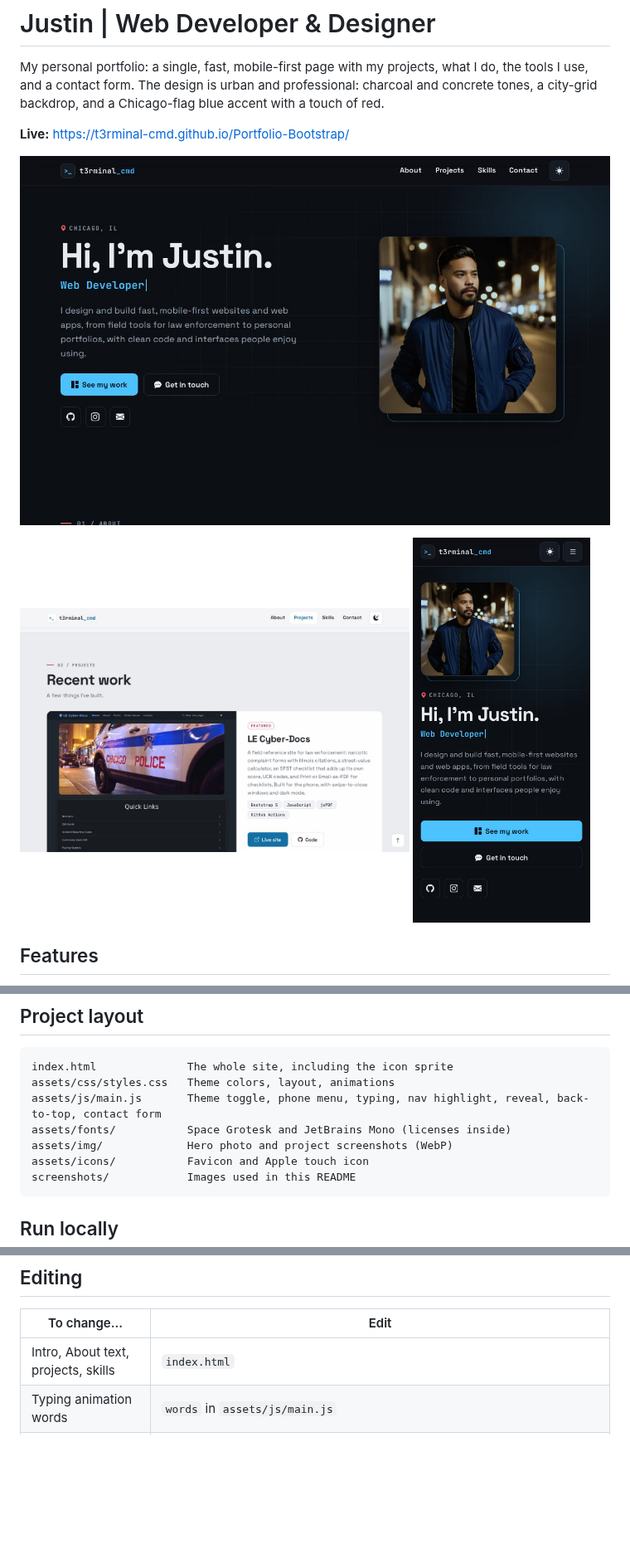
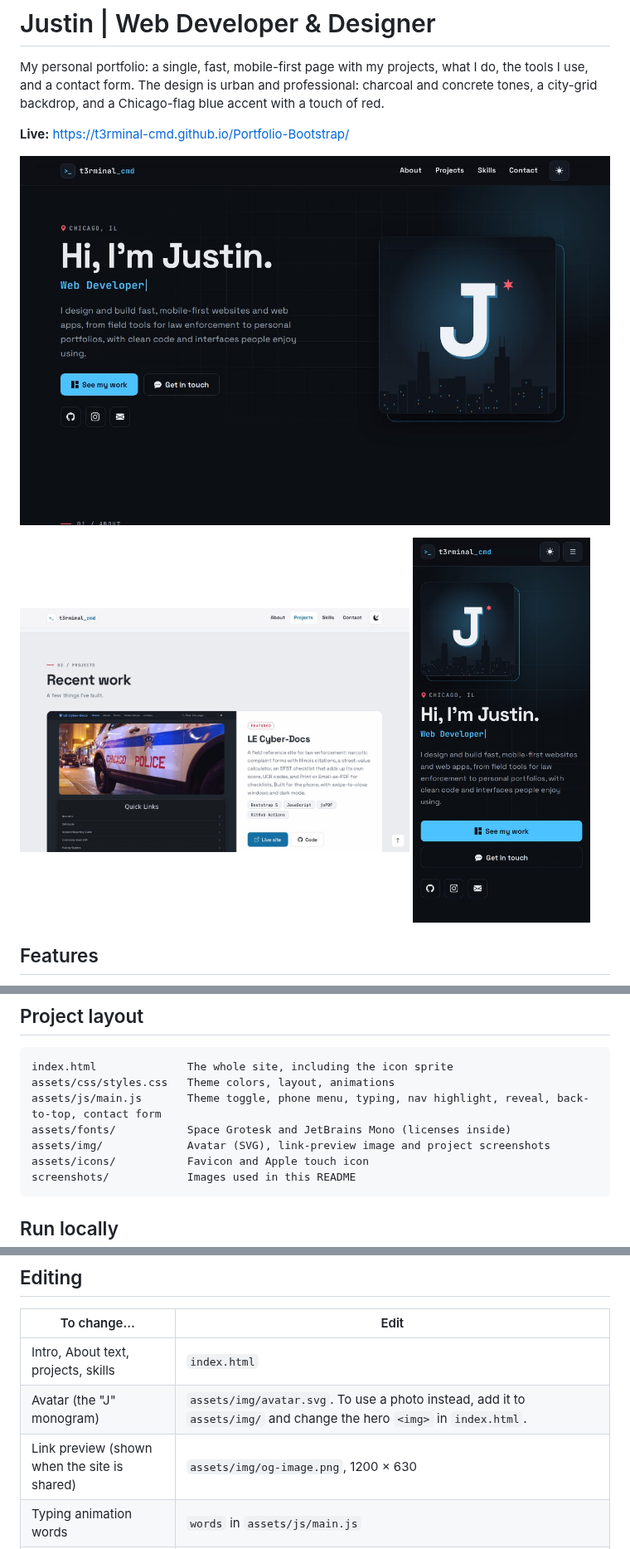
Before and after one commit to t3rminal-cmd/Portfolio-Bootstrap, a Markdown page: README.md, 3 parts joined by grey strips. Shown at 83% size. Drawn GitHub-style; pictures changed too: screenshots/desktop-dark.jpg, screenshots/phone-dark.jpg; blank space fills up the shorter version.

````diff
--- a/README.md
+++ b/README.md
@@ -35,7 +35,7 @@ index.html              The whole site, including the icon sprite
 assets/css/styles.css   Theme colors, layout, animations
 assets/js/main.js       Theme toggle, phone menu, typing, nav highlight, reveal, back-to-top, contact form
 assets/fonts/           Space Grotesk and JetBrains Mono (licenses inside)
-assets/img/             Hero photo and project screenshots (WebP)
+assets/img/             Avatar (SVG), link-preview image and project screenshots
 assets/icons/           Favicon and Apple touch icon
 screenshots/            Images used in this README
 ```
@@ -54,6 +54,8 @@ No build step and nothing to install.
 | To change… | Edit |
 |---|---|
 | Intro, About text, projects, skills | `index.html` |
+| Avatar (the "J" monogram) | `assets/img/avatar.svg`. To use a photo instead, add it to `assets/img/` and change the hero `<img>` in `index.html`. |
+| Link preview (shown when the site is shared) | `assets/img/og-image.png`, 1200 × 630 |
 | Typing animation words | `words` in `assets/js/main.js` |
 | Colors (dark and light) | The variables at the top of `assets/css/styles.css`. `--accent` is the blue and `--red` the red. |
 | Contact form destination | The FormSubmit URL in the form's `action` in `index.html` |
````
Also changed, not shown: assets/img/og-image.png (added), 4 other files.
